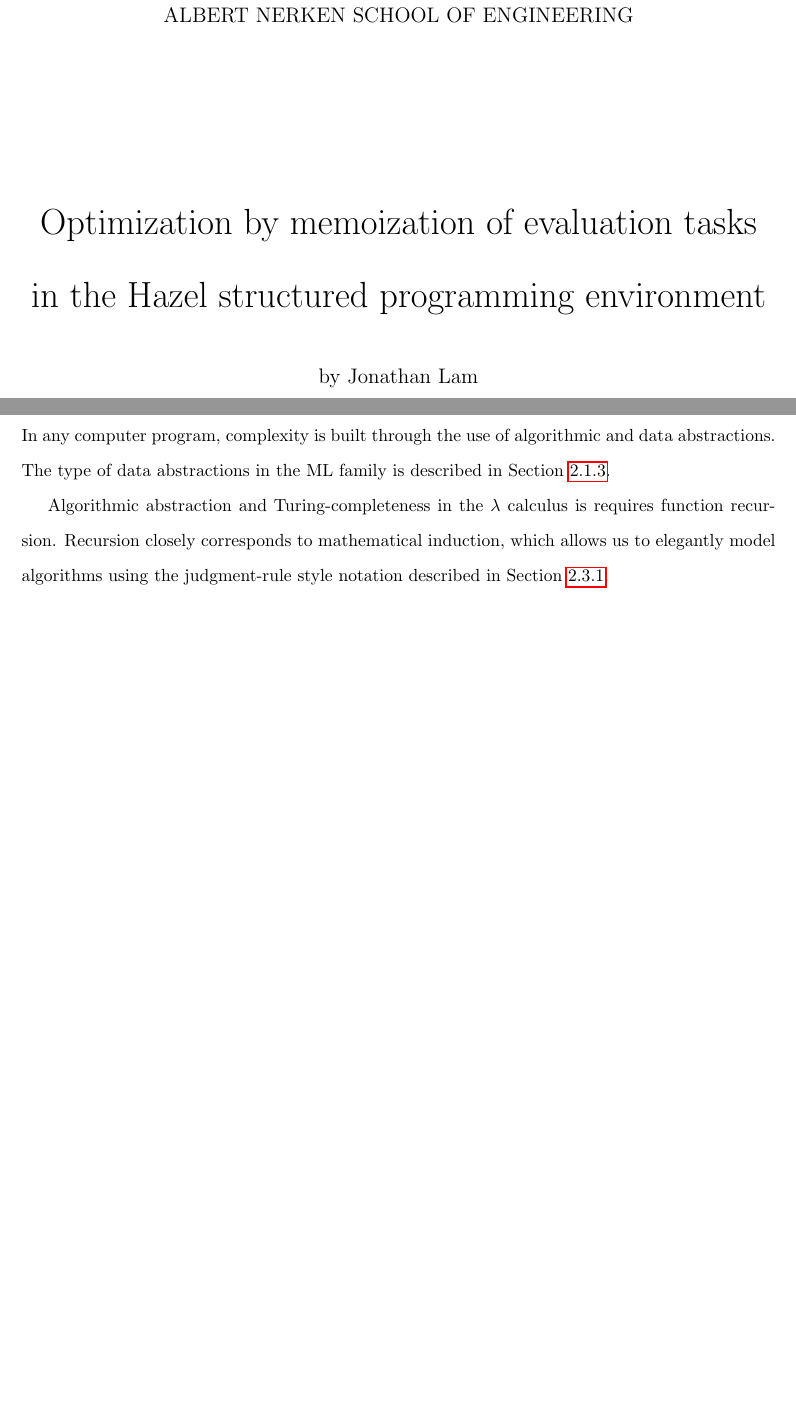
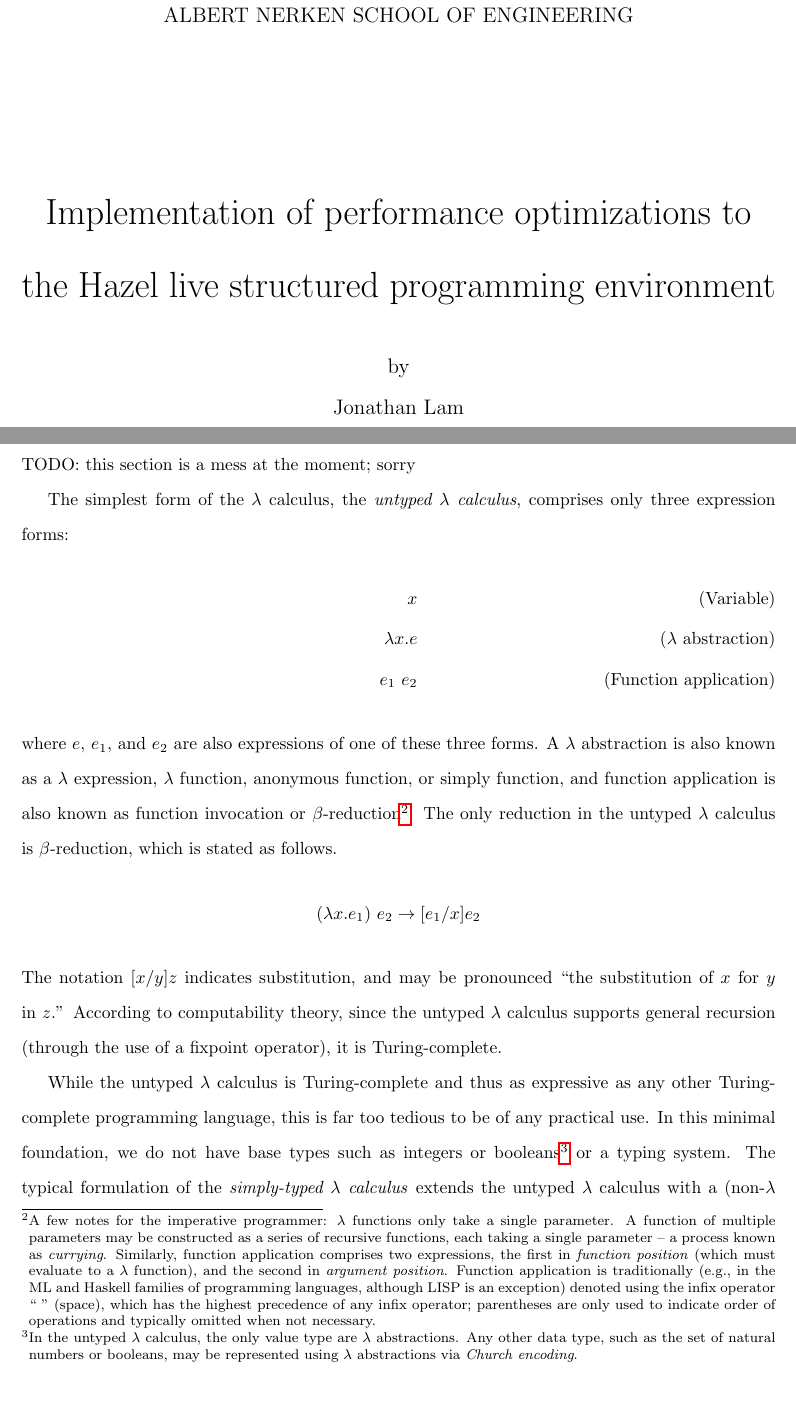
Before and after one commit to jlam55555/hazel-tex, a LaTeX thesis (thesis/main.tex, which reads thesis/background.tex, thesis/titlepage.tex): two parts of pages 1 and 18 of 56 before the commit and two parts of pages 1 and 18 of 57 after it, joined at a grey line, cut so that both start at the same text, the shorter picture padded with empty space. The pictures show the PDF file thesis/main.pdf that the author committed with the source.

Commit message:
Add some to background

```diff
--- a/thesis/background.tex
+++ b/thesis/background.tex
@@ -17,11 +17,28 @@ Hazel is one such (purely) functional programming languages. Other languages tha
 \subsubsection{The $\lambda$-calculus}
 \label{sec:lambda-calculus}
 
-% TODO: merge this section, the one above, the two below
+TODO: this section is a mess at the moment; sorry
 
-In any computer program, complexity is built through the use of algorithmic and data abstractions. The type of data abstractions in the ML family is described in \Cref{sec:ml-fam}.
+The simplest form of the $\lambda$ calculus, the \textit{untyped $\lambda$ calculus}, comprises only three expression forms:
+\begin{align}
+  \label{eq:untyped-lambda-calculus}
+  x\tag{Variable} \\
+  \lambda x.e\tag{$\lambda$ abstraction} \\
+  e_1\ e_2\tag{Function application}
+\end{align}
+where $e$, $e_1$, and $e_2$ are also expressions of one of these three forms. A $\lambda$ abstraction is also known as a $\lambda$ expression, $\lambda$ function, anonymous function, or simply function, and function application is also known as function invocation or $\beta$-reduction\footnote{A few notes for the imperative programmer: $\lambda$ functions only take a single parameter. A function of multiple parameters may be constructed as a series of recursive functions, each taking a single parameter -- a process known as \textit{currying}. Similarly, function application comprises two expressions, the first in \textit{function position} (which must evaluate to a $\lambda$ function), and the second in \textit{argument position}. Function application is traditionally (e.g., in the ML and Haskell families of programming languages, although LISP is an exception) denoted using the infix operator `` '' (space), which has the highest precedence of any infix operator; parentheses are only used to indicate order of operations and typically omitted when not necessary.}. The only reduction in the untyped $\lambda$ calculus is $\beta$-reduction, which is stated as follows.\[(\lambda x.e_1)\ e_2\to [e_1/x]e_2\] The notation $[x/y]z$ indicates substitution, and may be pronounced ``the substitution of $x$ for $y$ in $z$.'' According to computability theory, since the untyped $\lambda$ calculus supports general recursion (through the use of a fixpoint operator), it is Turing-complete.
 
-Algorithmic abstraction and Turing-completeness in the $\lambda$ calculus is requires function recursion. Recursion closely corresponds to mathematical induction, which allows us to elegantly model algorithms using the judgment-rule style notation described in \Cref{sec:semantics-notation}.
+While the untyped $\lambda$ calculus is Turing-complete and thus as expressive as any other Turing-complete programming language, this is far too tedious to be of any practical use. In this minimal foundation, we do not have base types such as integers or booleans\footnote{In the untyped $\lambda$ calculus, the only value type are $\lambda$ abstractions. Any other data type, such as the set of natural numbers or booleans, may be represented using $\lambda$ abstractions via \textit{Church encoding}.} or a typing system. The typical formulation of the \textit{simply-typed $\lambda$ calculus} extends the untyped $\lambda$ calculus with a (non-$\lambda$ abstraction) base type $b$ of type $B$, and a type $\tau\in $ TODO: working here; this is a mess
+
+% TODO: describe these using syntax and semantics
+
+% TODO: move syntax and semantics and notation to here
+
+% TODO: describe typing rules
+
+% TODO: for practical purposes, let and case expressions
+
+% TODO: introduce gradually-typed lambda calculus
 
 \subsubsection{Purity and statefulness}
 \label{sec:purity}
--- a/thesis/titlepage.tex
+++ b/thesis/titlepage.tex
@@ -14,11 +14,12 @@
   {
     {
       \huge
-      Optimization by memoization of evaluation tasks \\
-      in the Hazel structured programming environment \\
+      Implementation of performance optimizations to \\
+      the Hazel live structured programming environment \\
     }
     \vs{}
-    by Jonathan Lam \\
+    by \\
+    Jonathan Lam \\
   }
 
   \vfill{}
```
Also changed, not shown: thesis/main.pdf, thesis/background.tex (4 more changed lines).
